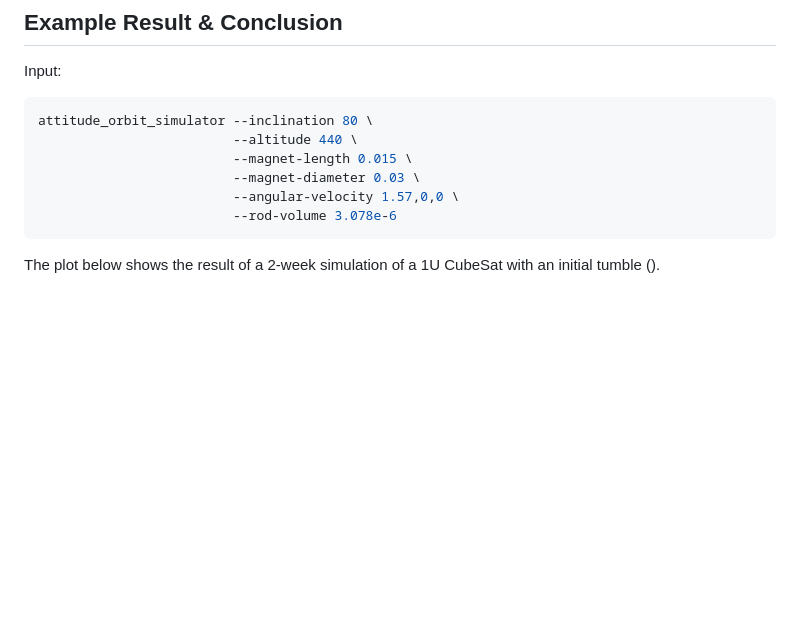
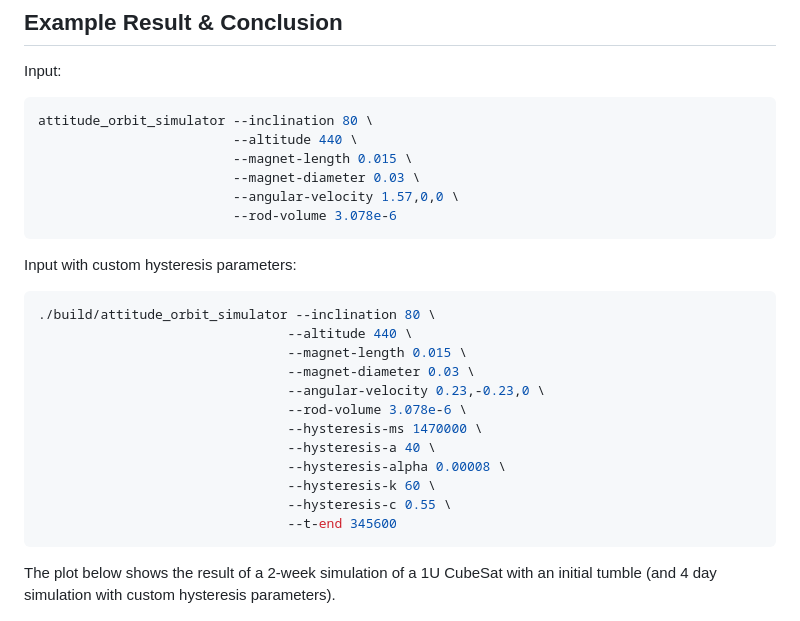
Before and after one commit to circumscriptor/attitude_orbit_simulator, a Markdown page: README.md, the part around the change printed below. Drawn GitHub-style; blank space fills up the shorter version.

````diff
--- a/README.md
+++ b/README.md
@@ -107,6 +107,23 @@ attitude_orbit_simulator --inclination 80 \
                          --rod-volume 3.078e-6
 ```
 
-The plot below shows the result of a 2-week simulation of a 1U CubeSat with an initial tumble ().
+Input with custom hysteresis parameters:
+
+```sh
+./build/attitude_orbit_simulator --inclination 80 \
+                                --altitude 440 \
+                                --magnet-length 0.015 \
+                                --magnet-diameter 0.03 \
+                                --angular-velocity 0.23,-0.23,0 \
+                                --rod-volume 3.078e-6 \
+                                --hysteresis-ms 1470000 \
+                                --hysteresis-a 40 \
+                                --hysteresis-alpha 0.00008 \
+                                --hysteresis-k 60 \
+                                --hysteresis-c 0.55 \
+                                --t-end 345600
+```
+
+The plot below shows the result of a 2-week simulation of a 1U CubeSat with an initial tumble (and 4 day simulation with custom hysteresis parameters).
 
 ![Simulation Results](results/dynamics.png)
````
Also changed, not shown: other parts of README.md (+4 -0 lines), results/dynamics2.png (added), results/hymu80_hysteresis_curve_2.png (added), 5 other files.
